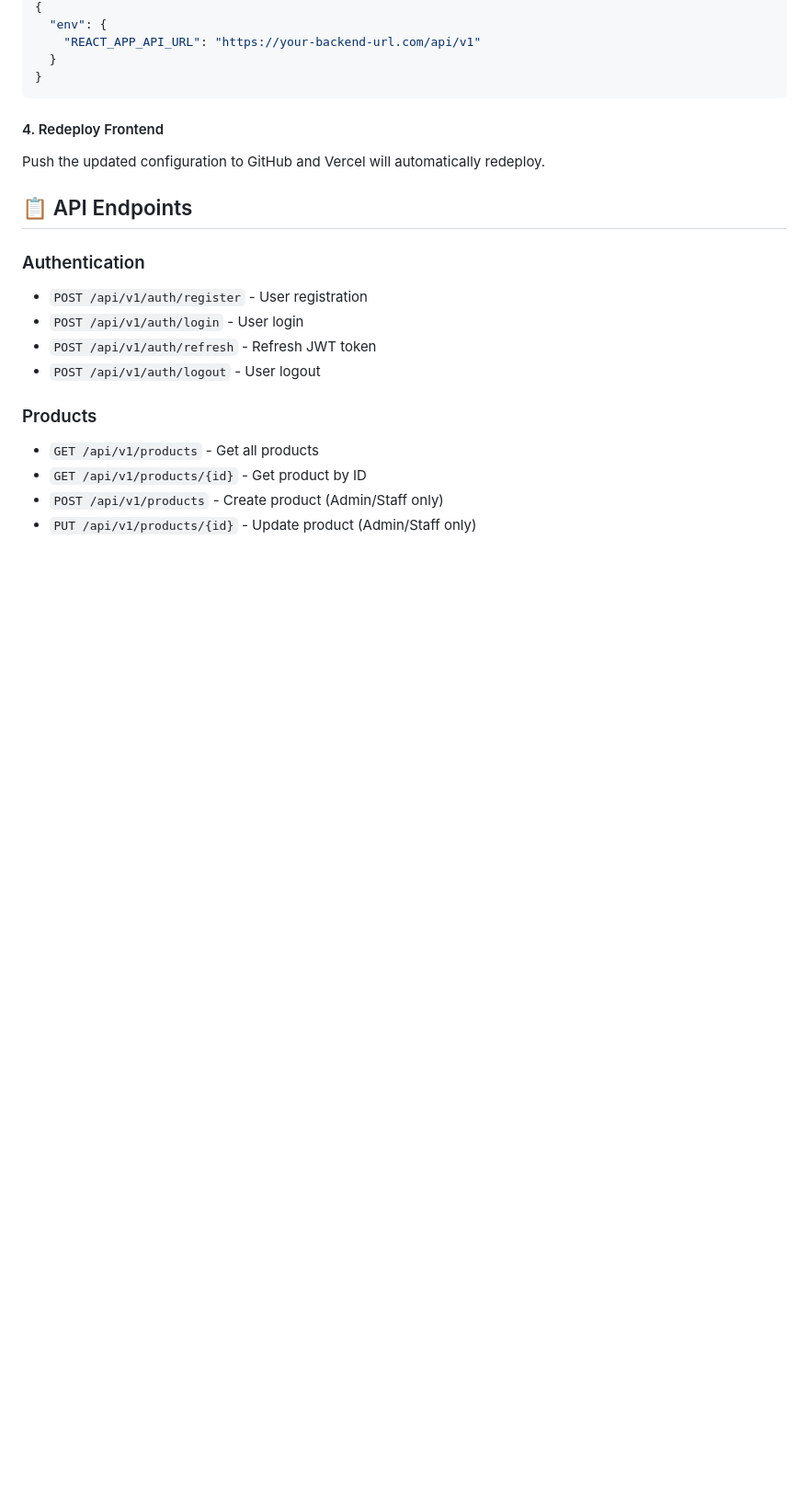
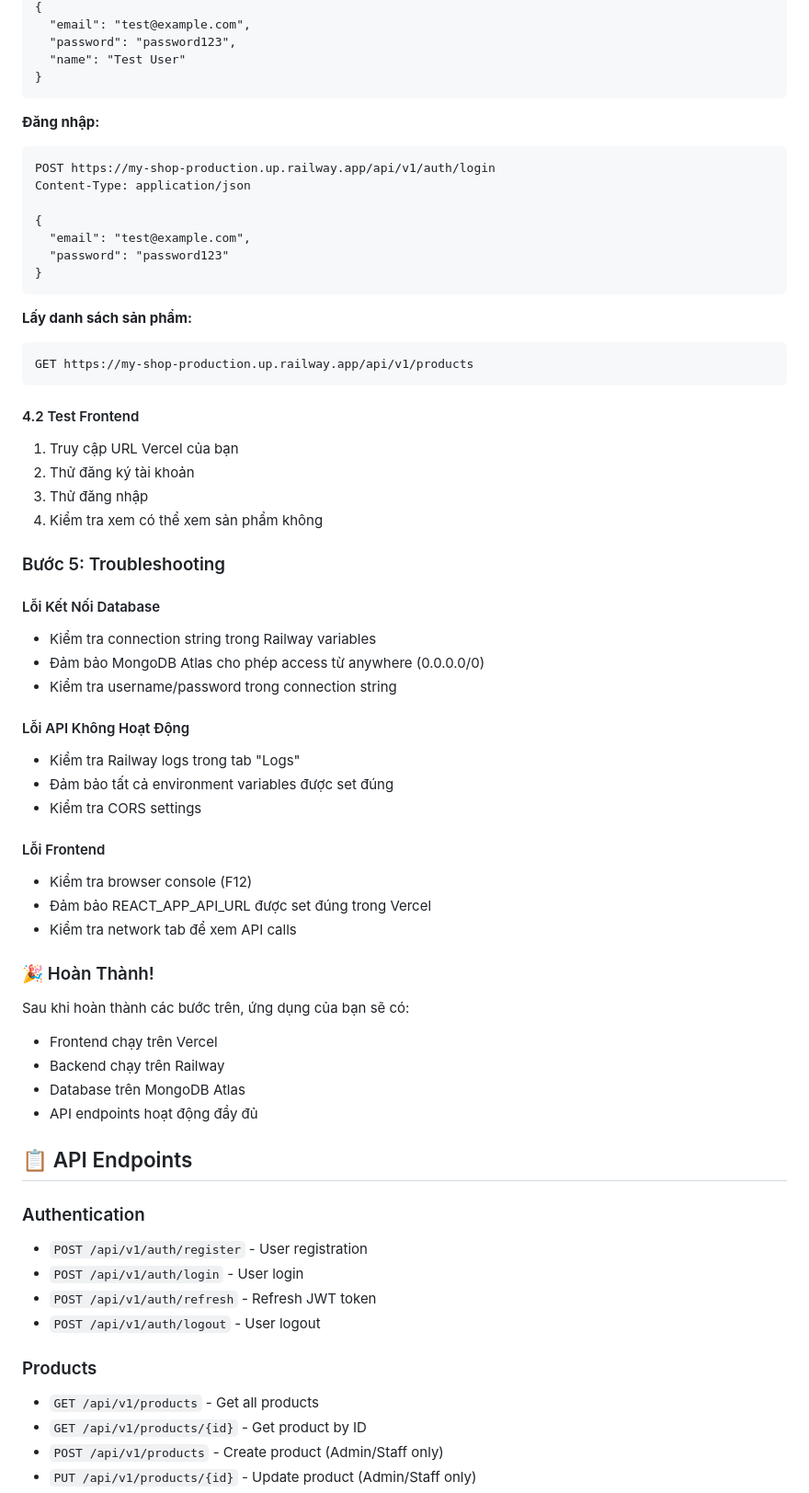
Before and after one commit to Phu2312003/my_shop, a Markdown page: README.md, the part around the change printed below. Shown: that part at 92% size. GitHub-like rendering; blank space fills up the shorter version.

````diff
--- a/README.md
+++ b/README.md
@@ -46,12 +159,55 @@ After deploying the backend, update the API URL in `vercel.json`:
 {
-  "env": {
-    "REACT_APP_API_URL": "https://your-backend-url.com/api/v1"
-  }
+  "email": "test@example.com",
+  "password": "password123",
+  "name": "Test User"
 }
 ```
 
-#### 4. Redeploy Frontend
-Push the updated configuration to GitHub and Vercel will automatically redeploy.
+**Đăng nhập:**
+```
+POST https://my-shop-production.up.railway.app/api/v1/auth/login
+Content-Type: application/json
+
+{
+  "email": "test@example.com",
+  "password": "password123"
+}
+```
+
+**Lấy danh sách sản phẩm:**
+```
+GET https://my-shop-production.up.railway.app/api/v1/products
+```
+
+#### 4.2 Test Frontend
+1. Truy cập URL Vercel của bạn
+2. Thử đăng ký tài khoản
+3. Thử đăng nhập
+4. Kiểm tra xem có thể xem sản phẩm không
+
+### Bước 5: Troubleshooting
+
+#### Lỗi Kết Nối Database
+- Kiểm tra connection string trong Railway variables
+- Đảm bảo MongoDB Atlas cho phép access từ anywhere (0.0.0.0/0)
+- Kiểm tra username/password trong connection string
+
+#### Lỗi API Không Hoạt Động
+- Kiểm tra Railway logs trong tab "Logs"
+- Đảm bảo tất cả environment variables được set đúng
+- Kiểm tra CORS settings
+
+#### Lỗi Frontend
+- Kiểm tra browser console (F12)
+- Đảm bảo REACT_APP_API_URL được set đúng trong Vercel
+- Kiểm tra network tab để xem API calls
+
+### 🎉 Hoàn Thành!
+Sau khi hoàn thành các bước trên, ứng dụng của bạn sẽ có:
+- Frontend chạy trên Vercel
+- Backend chạy trên Railway
+- Database trên MongoDB Atlas
+- API endpoints hoạt động đầy đủ
 
 ## 📋 API Endpoints
 
````
Also changed, not shown: other parts of README.md (+146 -33 lines).
